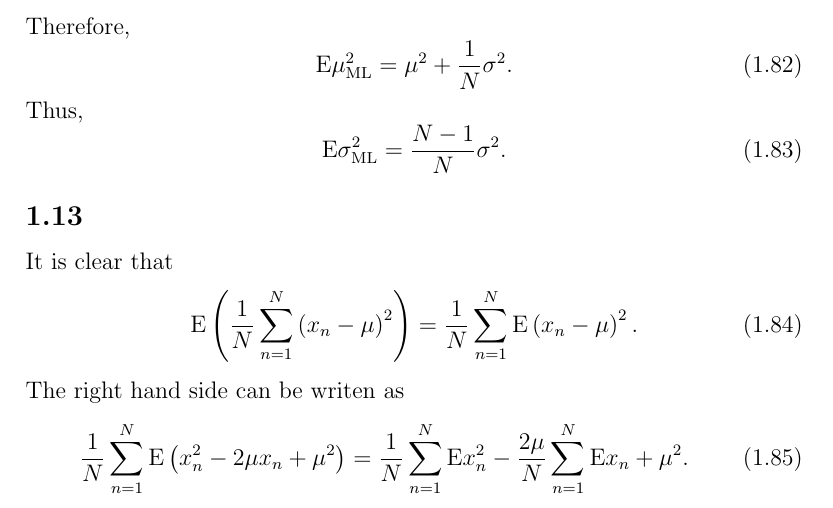
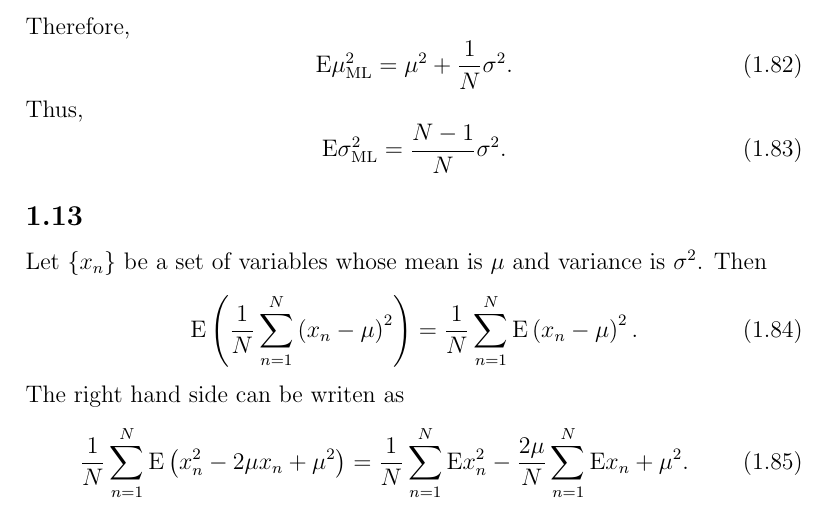
Before and after one commit to inawashiro/PRML, a LaTeX document (main.tex, which reads section_1/section_1.tex): part of page 11 of 23, cut so that both start at the same text. Compiled offline with pdfLaTeX.

Commit message:
Update 1.13

```diff
--- a/section_1/section_1.tex
+++ b/section_1/section_1.tex
@@ -583,7 +583,8 @@ Thus,
 
 
 \subsection{}
-It is clear that
+Let $\{ x_n \}$ be a set of variables whose mean is $\mu$ and variance is $\sigma ^ 2$.
+Then
 %
 \begin{equation}
 {\rm E} \left( \frac{1}{N} \sum_{n = 1}^{N} \left( x_n - \mu \right) ^ 2 \right) = \frac{1}{N} \sum_{n = 1}^{N} {\rm E} \left( x_n - \mu \right) ^ 2.
```
Also changed, not shown: main.pdf, 1 other file.
